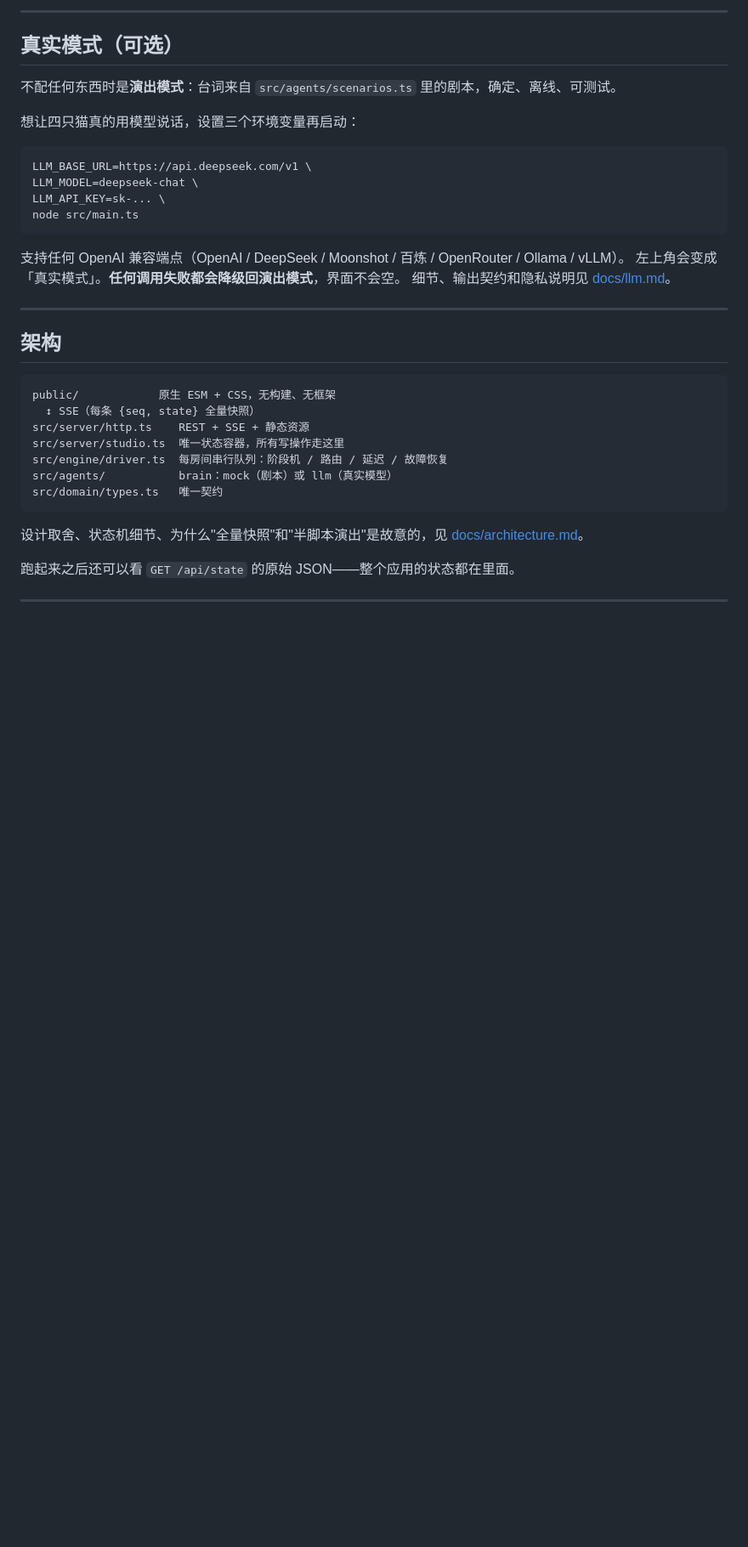
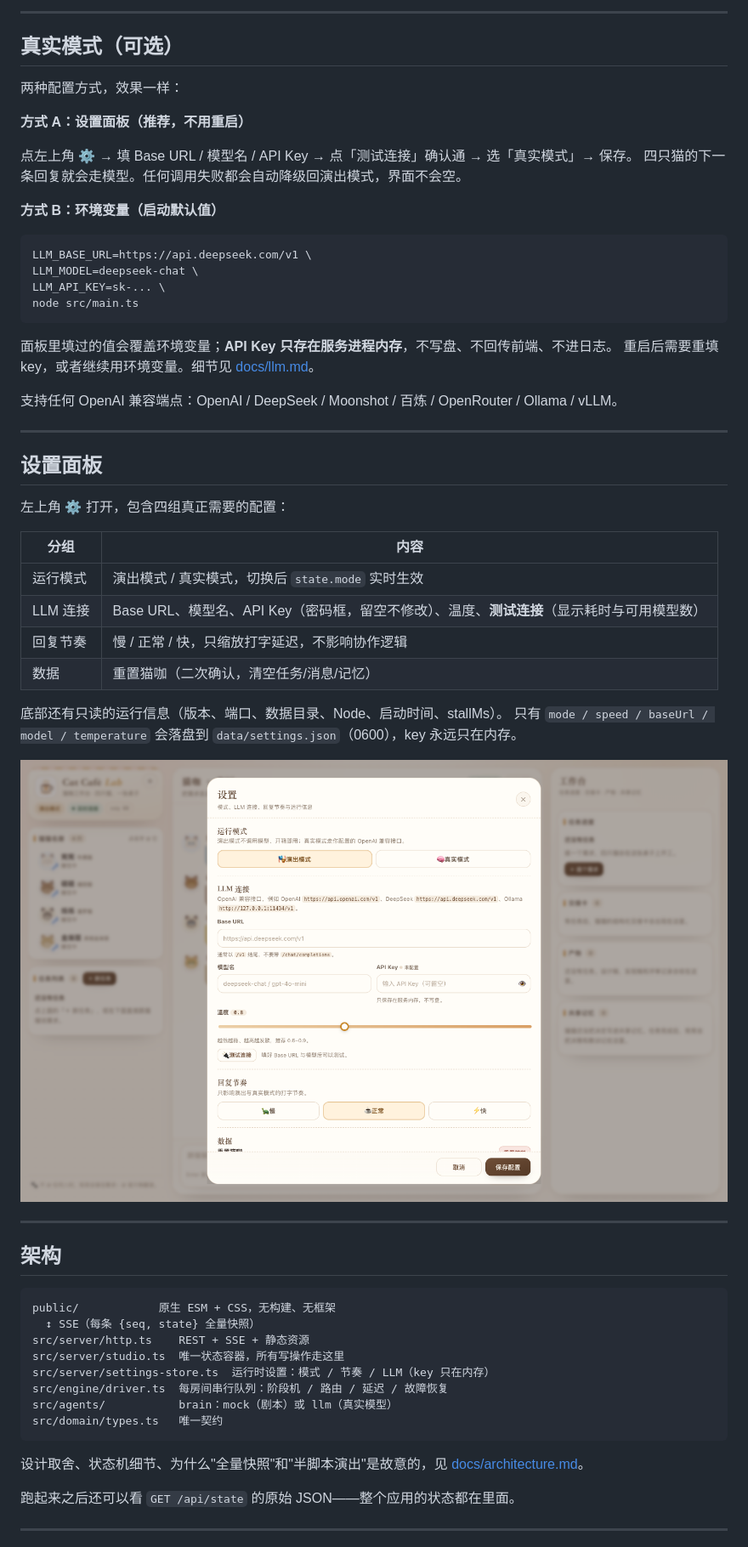
Before and after one commit to zishuo-xu/cat-cafe-lab, a Markdown page: README.md, the part around the change printed below. Shown: that part at 85% size. Drawn GitHub-style; pictures changed too: docs/images/settings.png (added); blank space fills up the shorter version.

````diff
--- a/README.md
+++ b/README.md
@@ -135,9 +136,14 @@ intake planning working reviewing revising done
 
 ## 真实模式（可选）
 
-不配任何东西时是**演出模式**：台词来自 `src/agents/scenarios.ts` 里的剧本，确定、离线、可测试。
+两种配置方式，效果一样：
 
-想让四只猫真的用模型说话，设置三个环境变量再启动：
+**方式 A：设置面板（推荐，不用重启）**
+
+点左上角 ⚙️ → 填 Base URL / 模型名 / API Key → 点「测试连接」确认通 → 选「真实模式」→ 保存。
+四只猫的下一条回复就会走模型。任何调用失败都会自动降级回演出模式，界面不会空。
+
+**方式 B：环境变量（启动默认值）**
 
 ```bash
 LLM_BASE_URL=https://api.deepseek.com/v1 \
@@ -146,9 +152,28 @@ LLM_API_KEY=sk-... \
 node src/main.ts
 ```
 
-支持任何 OpenAI 兼容端点（OpenAI / DeepSeek / Moonshot / 百炼 / OpenRouter / Ollama / vLLM）。
-左上角会变成「真实模式」。**任何调用失败都会降级回演出模式**，界面不会空。
-细节、输出契约和隐私说明见 [docs/llm.md](docs/llm.md)。
+面板里填过的值会覆盖环境变量；**API Key 只存在服务进程内存**，不写盘、不回传前端、不进日志。
+重启后需要重填 key，或者继续用环境变量。细节见 [docs/llm.md](docs/llm.md)。
+
+支持任何 OpenAI 兼容端点：OpenAI / DeepSeek / Moonshot / 百炼 / OpenRouter / Ollama / vLLM。
+
+---
+
+## 设置面板
+
+左上角 ⚙️ 打开，包含四组真正需要的配置：
+
+| 分组 | 内容 |
+|---|---|
+| 运行模式 | 演出模式 / 真实模式，切换后 `state.mode` 实时生效 |
+| LLM 连接 | Base URL、模型名、API Key（密码框，留空不修改）、温度、**测试连接**（显示耗时与可用模型数） |
+| 回复节奏 | 慢 / 正常 / 快，只缩放打字延迟，不影响协作逻辑 |
+| 数据 | 重置猫咖（二次确认，清空任务/消息/记忆） |
+
+底部还有只读的运行信息（版本、端口、数据目录、Node、启动时间、stallMs）。
+只有 `mode / speed / baseUrl / model / temperature` 会落盘到 `data/settings.json`（0600），key 永远只在内存。
+
+![设置面板](docs/images/settings.png)
 
 ---
 
@@ -159,6 +184,7 @@ public/            原生 ESM + CSS，无构建、无框架
   ↕ SSE（每条 {seq, state} 全量快照）
 src/server/http.ts    REST + SSE + 静态资源
 src/server/studio.ts  唯一状态容器，所有写操作走这里
+src/server/settings-store.ts  运行时设置：模式 / 节奏 / LLM（key 只在内存）
 src/engine/driver.ts  每房间串行队列：阶段机 / 路由 / 延迟 / 故障恢复
 src/agents/           brain：mock（剧本）或 llm（真实模型）
 src/domain/types.ts   唯一契约
````
Also changed, not shown: other parts of README.md (+3 -2 lines), docs/architecture.md (+20 -4 lines), docs/llm.md (+5 -1 lines), docs/images/settings-mobile.png (added), 9 other files.
